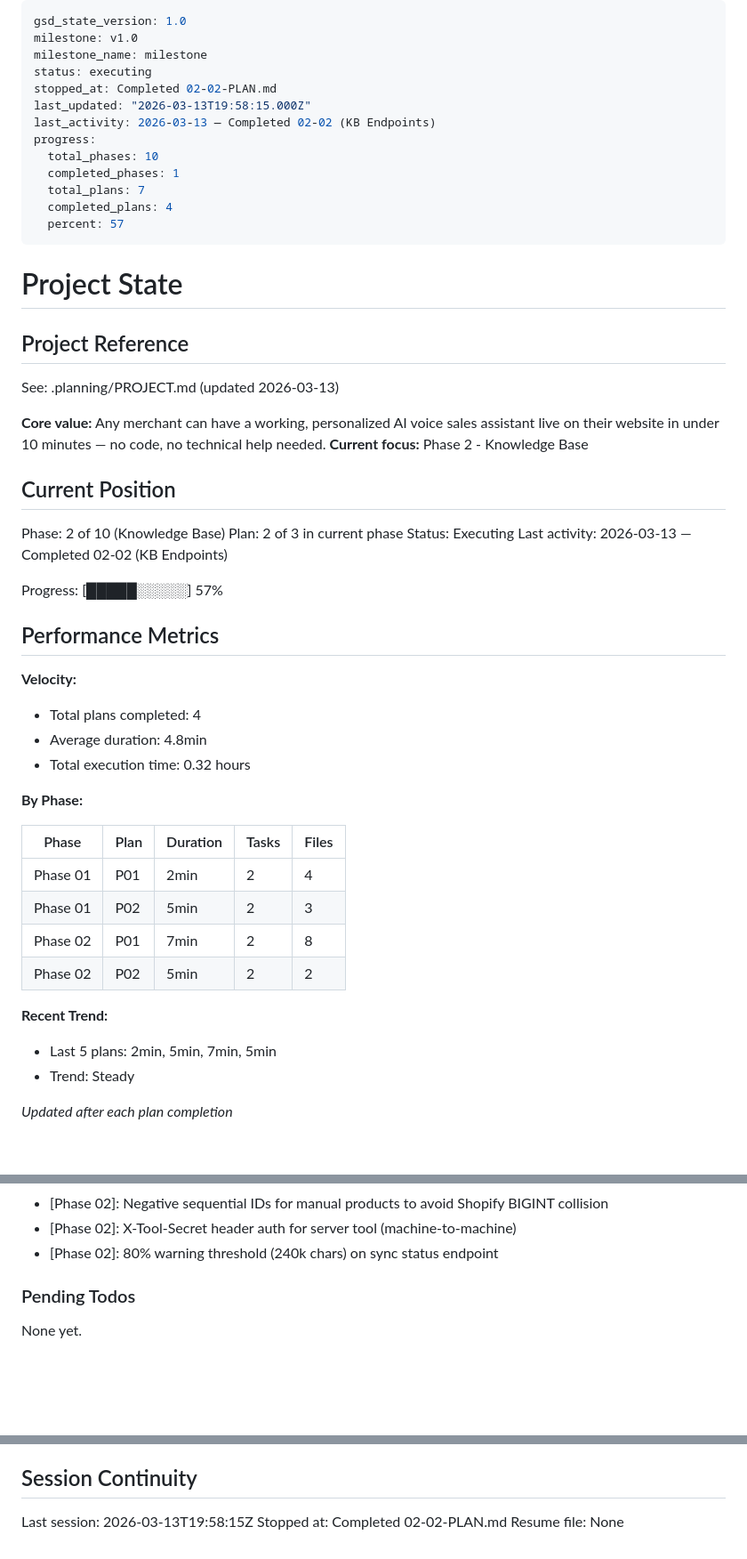
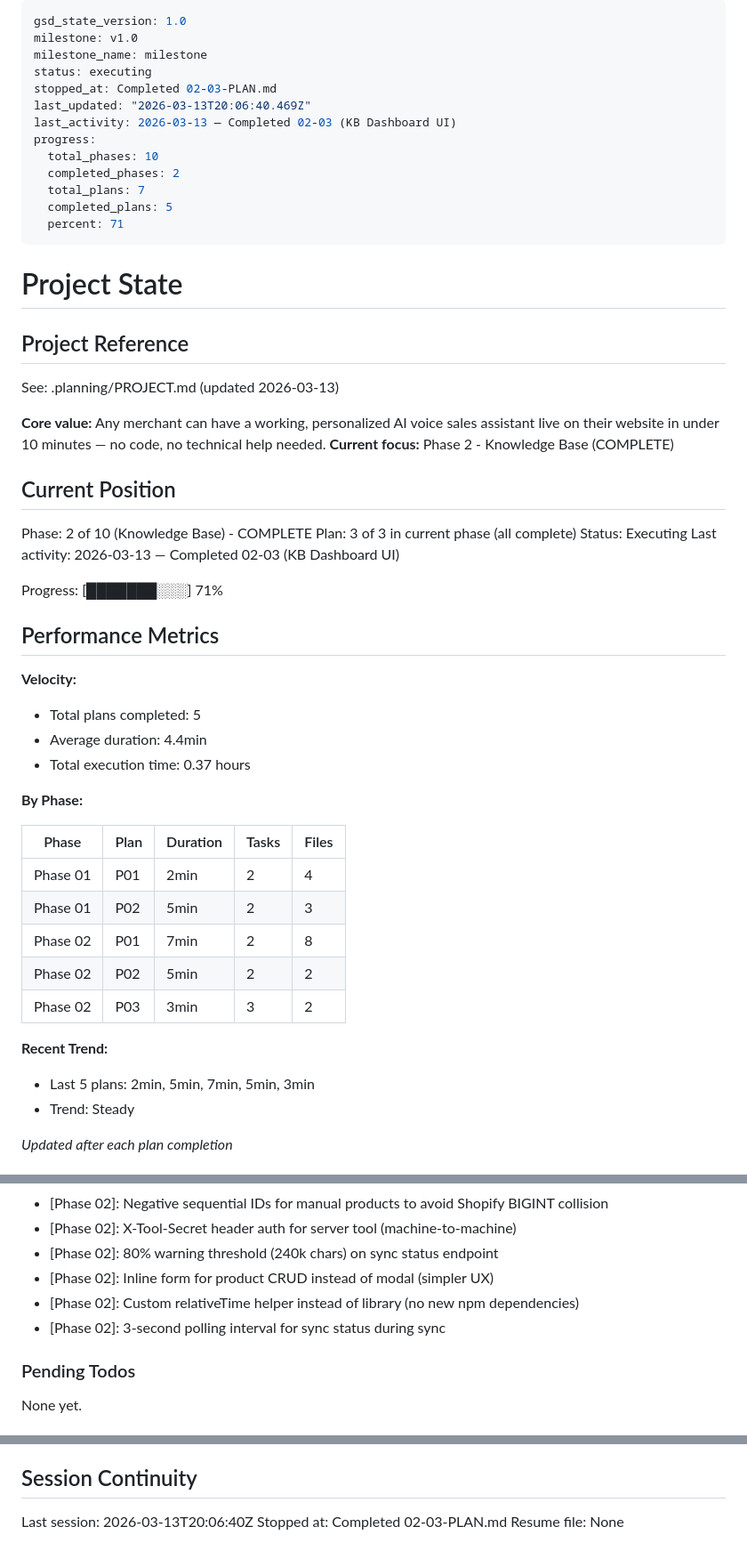
Before and after one commit to nikita-bg/simplifyopsco-tech, a Markdown page: .planning/STATE.md, 3 parts joined by grey strips. Shown at 89% size. GitHub-like rendering; blank space fills up the shorter version.

Commit message:
docs(02-03): complete Knowledge Base Dashboard UI plan
- SUMMARY.md with task commits, decisions, and metrics
- STATE.md updated: phase 2 complete, 71% progress, 5 plans done
- ROADMAP.md updated: phase 02 marked complete (3/3 plans)

Co-Authored-By: Claude Opus 4.6 <noreply@anthropic.com>

```diff
--- a/.planning/STATE.md
+++ b/.planning/STATE.md
@@ -3,15 +3,15 @@ gsd_state_version: 1.0
 milestone: v1.0
 milestone_name: milestone
 status: executing
-stopped_at: Completed 02-02-PLAN.md
-last_updated: "2026-03-13T19:58:15.000Z"
-last_activity: 2026-03-13 — Completed 02-02 (KB Endpoints)
+stopped_at: Completed 02-03-PLAN.md
+last_updated: "2026-03-13T20:06:40.469Z"
+last_activity: 2026-03-13 — Completed 02-03 (KB Dashboard UI)
 progress:
   total_phases: 10
-  completed_phases: 1
+  completed_phases: 2
   total_plans: 7
-  completed_plans: 4
-  percent: 57
+  completed_plans: 5
+  percent: 71
 ---
 
 # Project State
@@ -21,23 +21,23 @@ progress:
 See: .planning/PROJECT.md (updated 2026-03-13)
 
 **Core value:** Any merchant can have a working, personalized AI voice sales assistant live on their website in under 10 minutes — no code, no technical help needed.
-**Current focus:** Phase 2 - Knowledge Base
+**Current focus:** Phase 2 - Knowledge Base (COMPLETE)
 
 ## Current Position
 
-Phase: 2 of 10 (Knowledge Base)
-Plan: 2 of 3 in current phase
+Phase: 2 of 10 (Knowledge Base) - COMPLETE
+Plan: 3 of 3 in current phase (all complete)
 Status: Executing
-Last activity: 2026-03-13 — Completed 02-02 (KB Endpoints)
+Last activity: 2026-03-13 — Completed 02-03 (KB Dashboard UI)
 
-Progress: [█████░░░░░] 57%
+Progress: [███████░░░] 71%
 
 ## Performance Metrics
 
 **Velocity:**
-- Total plans completed: 4
-- Average duration: 4.8min
-- Total execution time: 0.32 hours
+- Total plans completed: 5
+- Average duration: 4.4min
+- Total execution time: 0.37 hours
 
 **By Phase:**
 
@@ -47,9 +47,10 @@ Progress: [█████░░░░░] 57%
 | Phase 01 | P02 | 5min | 2 | 3 |
 | Phase 02 | P01 | 7min | 2 | 8 |
 | Phase 02 | P02 | 5min | 2 | 2 |
+| Phase 02 | P03 | 3min | 3 | 2 |
 
 **Recent Trend:**
-- Last 5 plans: 2min, 5min, 7min, 5min
+- Last 5 plans: 2min, 5min, 7min, 5min, 3min
 - Trend: Steady
 
 *Updated after each plan completion*
@@ -78,6 +79,9 @@ Recent decisions affecting current work:
 - [Phase 02]: Negative sequential IDs for manual products to avoid Shopify BIGINT collision
 - [Phase 02]: X-Tool-Secret header auth for server tool (machine-to-machine)
 - [Phase 02]: 80% warning threshold (240k chars) on sync status endpoint
+- [Phase 02]: Inline form for product CRUD instead of modal (simpler UX)
+- [Phase 02]: Custom relativeTime helper instead of library (no new npm dependencies)
+- [Phase 02]: 3-second polling interval for sync status during sync
 
 ### Pending Todos
 
@@ -91,6 +95,6 @@ None yet.
 
 ## Session Continuity
 
-Last session: 2026-03-13T19:58:15Z
-Stopped at: Completed 02-02-PLAN.md
+Last session: 2026-03-13T20:06:40Z
+Stopped at: Completed 02-03-PLAN.md
 Resume file: None
```
Also changed, not shown: 1 other file.
